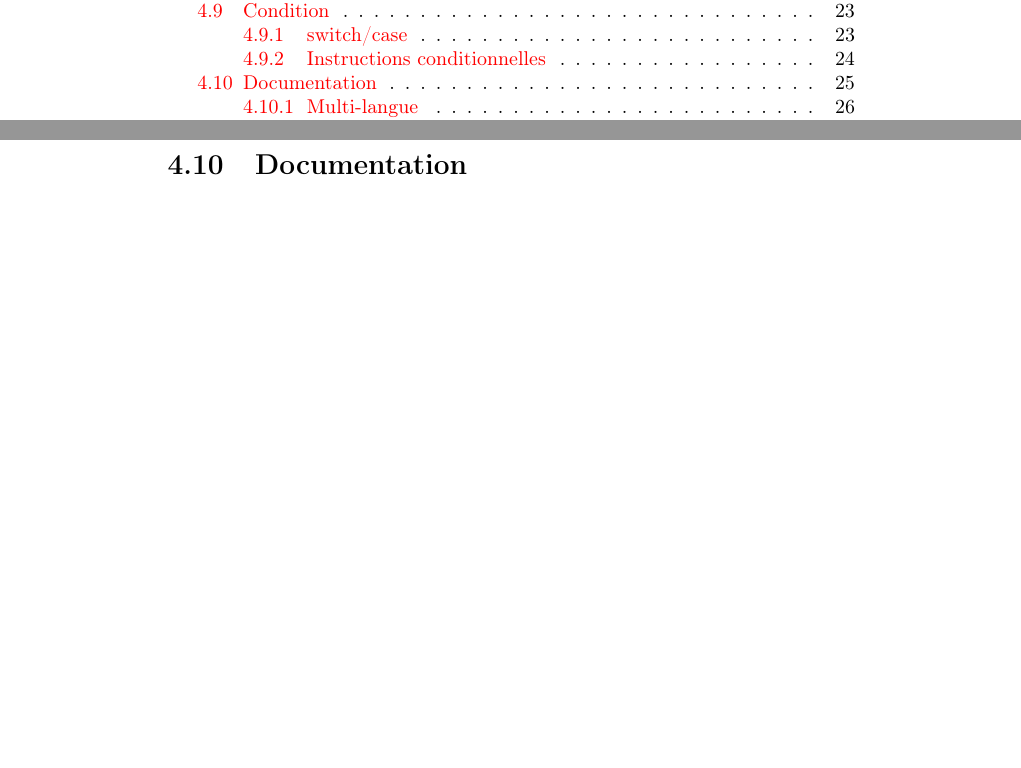
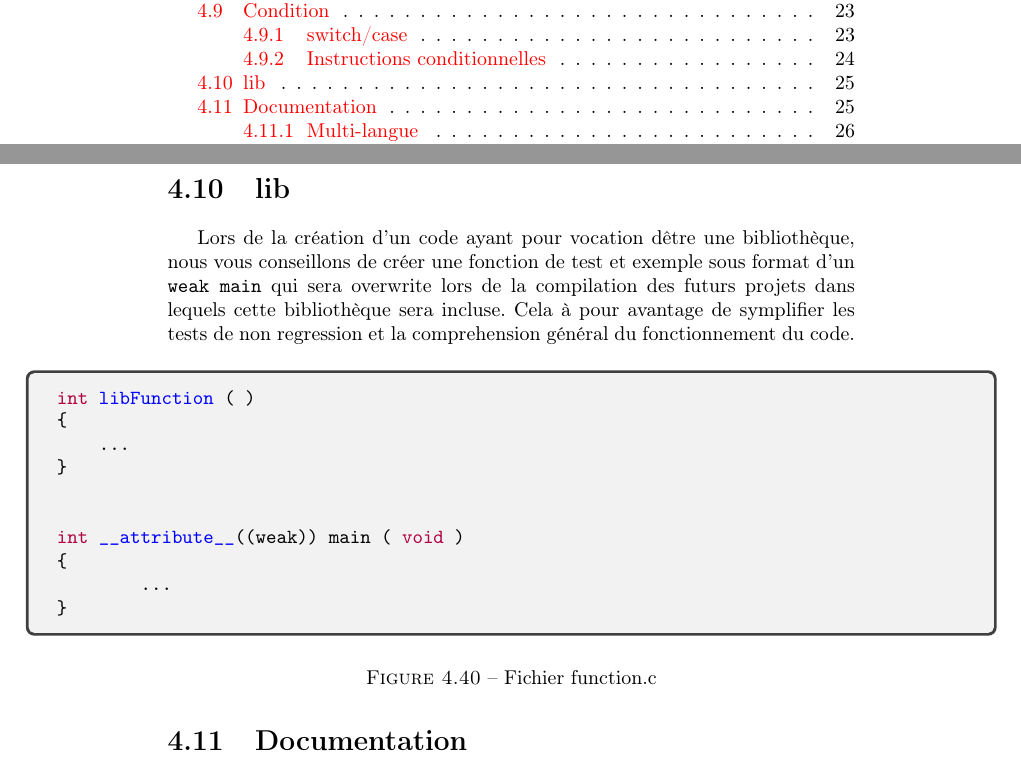
Before and after one commit to ox223252/coding_rules, a LaTeX document (coding_rules_fr.tex, which reads coding_rules_C_Lib_fr.tex): two parts of pages 3 and 30 of 43 before the commit and two parts of pages 3 and 30 of 44 after it, joined at a grey line, cut so that both start at the same text, the shorter picture padded with empty space. Compiled offline with pdfLaTeX.

Commit message:
Add lib part
Modifications qui seront validées :
	nouveau fichier : coding_rules_C_Lib_fr.tex
	modifié :         coding_rules_C_fr.tex

```diff
--- /dev/null
+++ b/coding_rules_C_Lib_fr.tex
@@ -0,0 +1,22 @@
+\section{lib}
+	Lors de la création d'un code ayant pour vocation dêtre une bibliothèque, nous vous conseillons de créer une fonction de test et exemple sous format d'un \verb+weak main+ qui sera overwrite lors de la compilation des futurs projets dans lequels cette bibliothèque sera incluse. Cela à pour avantage de symplifier les tests de non regression et la comprehension général du fonctionnement du code.
+
+	\begin{figure}[H]
+		\begin{changemargin}{-2.5cm}{-2.5cm}
+		\begin{tcolorbox}
+		\begin{minted}[autogobble]{C}
+			int libFunction ( )
+			{
+			    ...
+			}
+
+
+			int __attribute__((weak)) main ( void )
+			{
+				...
+			}
+		\end{minted}
+		\end{tcolorbox}
+		\end{changemargin}
+		\caption{Fichier function.c}
+	\end{figure}
```
Also changed, not shown: coding_rules_C_fr.tex (+2 -0 lines).
